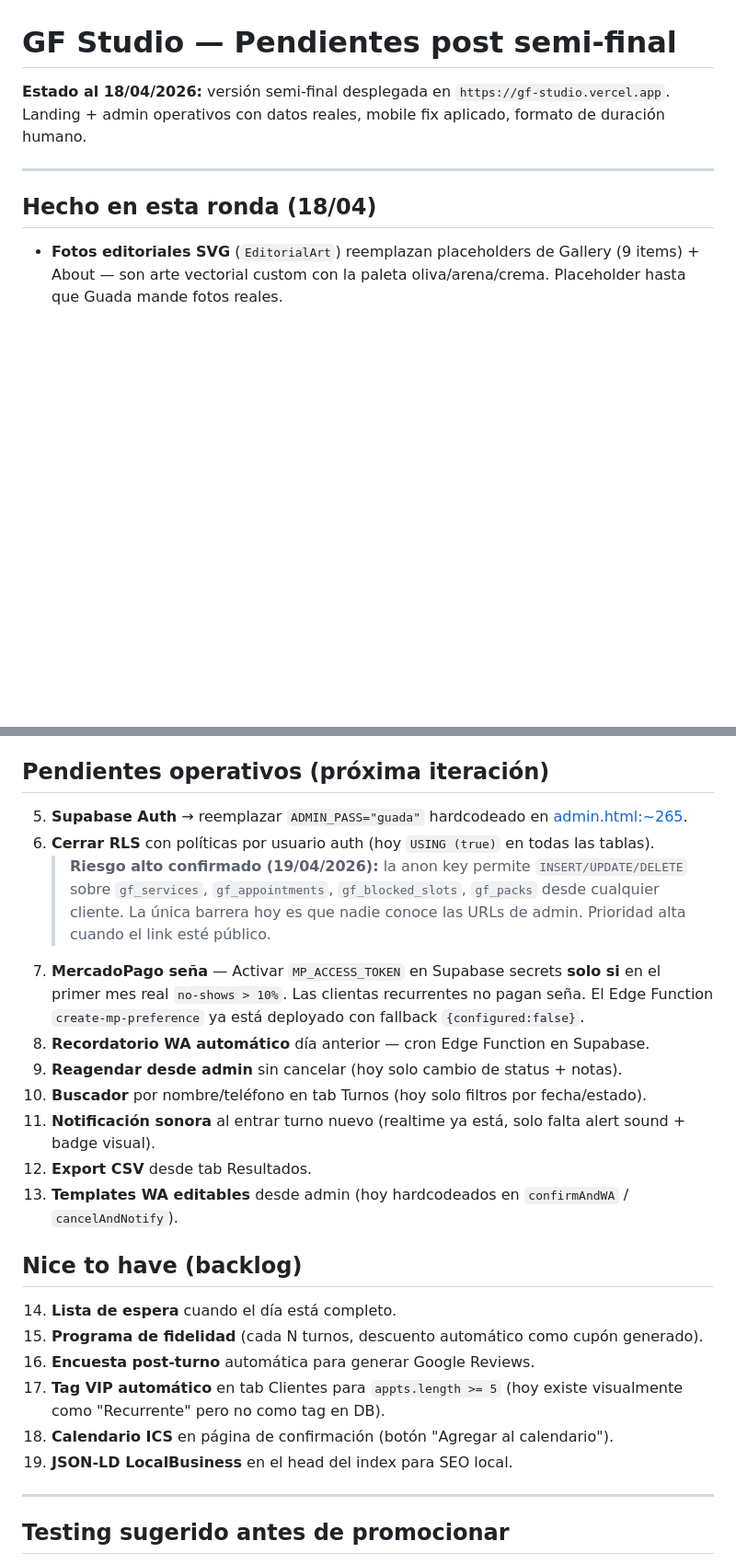
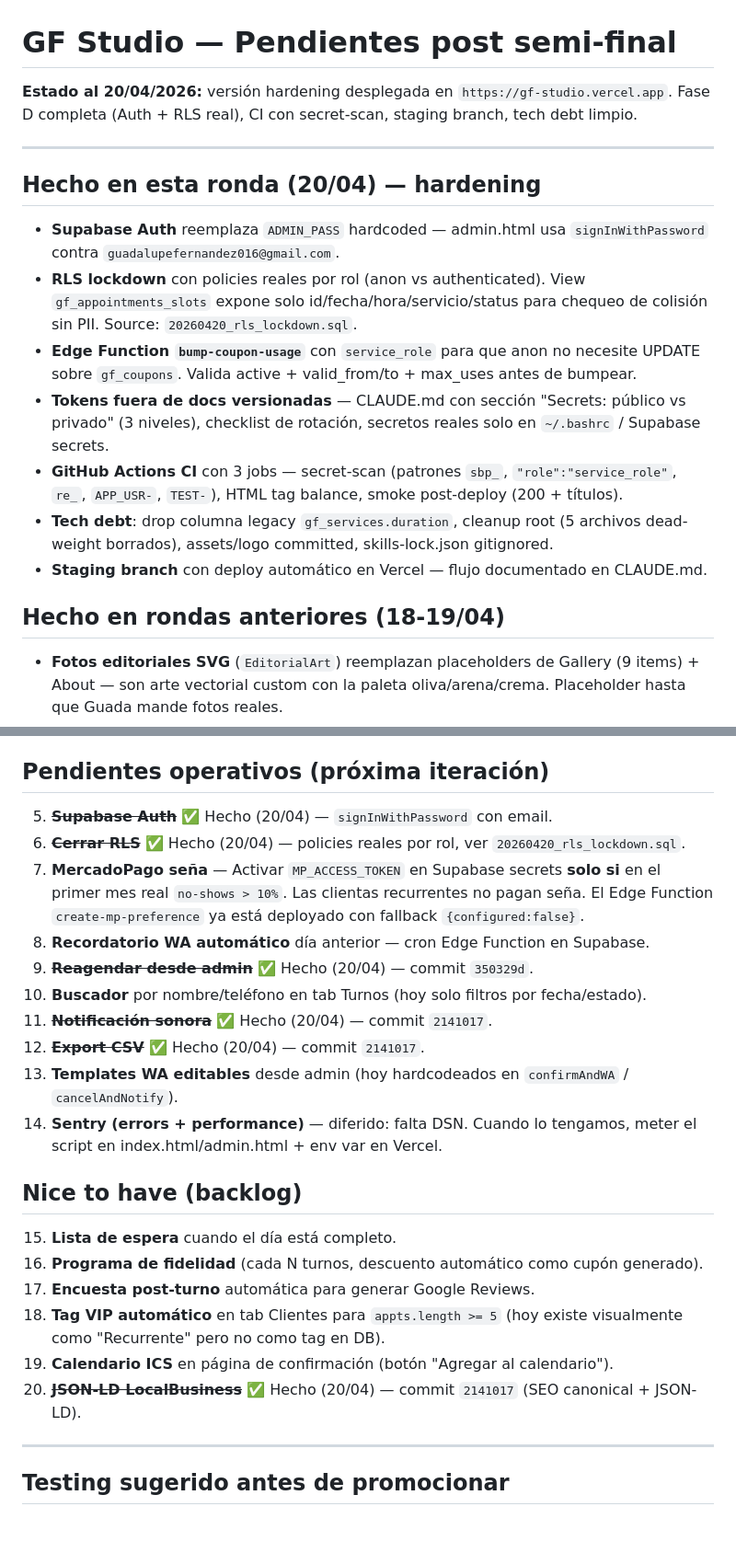
Before and after one commit to HenderseedsRepositorio/GFStudio, a Markdown page: PENDIENTES.md, 2 parts joined by grey strips. Shown at 92% size. Drawn GitHub-style; blank space fills up the shorter version.

Commit message:
docs(pendientes): marcar Fase D hardening como done + Sentry deferido
Completados en esta ronda (20/04): Supabase Auth, RLS lockdown, Edge Function coupon bump, secrets docs, CI workflow, duration unification, root cleanup, staging branch. Sentry queda como pendiente 14 (falta DSN).

Co-Authored-By: Claude Opus 4.7 <noreply@anthropic.com>

```diff
--- a/PENDIENTES.md
+++ b/PENDIENTES.md
@@ -1,11 +1,21 @@
 # GF Studio — Pendientes post semi-final
 
-**Estado al 18/04/2026:** versión semi-final desplegada en `https://gf-studio.vercel.app`.
-Landing + admin operativos con datos reales, mobile fix aplicado, formato de duración humano.
+**Estado al 20/04/2026:** versión hardening desplegada en `https://gf-studio.vercel.app`.
+Fase D completa (Auth + RLS real), CI con secret-scan, staging branch, tech debt limpio.
 
 ---
 
-## Hecho en esta ronda (18/04)
+## Hecho en esta ronda (20/04) — hardening
+
+- **Supabase Auth** reemplaza `ADMIN_PASS` hardcoded — admin.html usa `signInWithPassword` contra `guadalupefernandez016@gmail.com`.
+- **RLS lockdown** con policies reales por rol (anon vs authenticated). View `gf_appointments_slots` expone solo id/fecha/hora/servicio/status para chequeo de colisión sin PII. Source: `20260420_rls_lockdown.sql`.
+- **Edge Function `bump-coupon-usage`** con `service_role` para que anon no necesite UPDATE sobre `gf_coupons`. Valida active + valid_from/to + max_uses antes de bumpear.
+- **Tokens fuera de docs versionadas** — CLAUDE.md con sección "Secrets: público vs privado" (3 niveles), checklist de rotación, secretos reales solo en `~/.bashrc` / Supabase secrets.
+- **GitHub Actions CI** con 3 jobs — secret-scan (patrones `sbp_`, `"role":"service_role"`, `re_`, `APP_USR-`, `TEST-`), HTML tag balance, smoke post-deploy (200 + títulos).
+- **Tech debt**: drop columna legacy `gf_services.duration`, cleanup root (5 archivos dead-weight borrados), assets/logo committed, skills-lock.json gitignored.
+- **Staging branch** con deploy automático en Vercel — flujo documentado en CLAUDE.md.
+
+## Hecho en rondas anteriores (18-19/04)
 
 - **Fotos editoriales SVG** (`EditorialArt`) reemplazan placeholders de Gallery (9 items) + About — son arte vectorial custom con la paleta oliva/arena/crema. Placeholder hasta que Guada mande fotos reales.
 - **Alertas de clientas dormidas** en tab Clientes: banner con cantidad de dormidas (31–90 días) e inactivas (>90 días), filtro "Dormidas", botón WA del drawer con mensaje contextual según tag (Dormida / Inactiva / Nueva / Recurrente).
@@ -27,25 +37,25 @@ Commits: `32433f2` + `f1aaea6` en `main`.
 
 ## Pendientes operativos (próxima iteración)
 
-5. **Supabase Auth** → reemplazar `ADMIN_PASS="guada"` hardcodeado en [admin.html:~265](admin.html).
-6. **Cerrar RLS** con políticas por usuario auth (hoy `USING (true)` en todas las tablas).
-   > **Riesgo alto confirmado (19/04/2026):** la anon key permite `INSERT/UPDATE/DELETE` sobre `gf_services`, `gf_appointments`, `gf_blocked_slots`, `gf_packs` desde cualquier cliente. La única barrera hoy es que nadie conoce las URLs de admin. Prioridad alta cuando el link esté público.
+5. ~~**Supabase Auth**~~ ✅ Hecho (20/04) — `signInWithPassword` con email.
+6. ~~**Cerrar RLS**~~ ✅ Hecho (20/04) — policies reales por rol, ver `20260420_rls_lockdown.sql`.
 7. **MercadoPago seña** — Activar `MP_ACCESS_TOKEN` en Supabase secrets **solo si** en el primer mes real `no-shows > 10%`. Las clientas recurrentes no pagan seña. El Edge Function `create-mp-preference` ya está deployado con fallback `{configured:false}`.
 8. **Recordatorio WA automático** día anterior — cron Edge Function en Supabase.
-9. **Reagendar desde admin** sin cancelar (hoy solo cambio de status + notas).
+9. ~~**Reagendar desde admin**~~ ✅ Hecho (20/04) — commit `350329d`.
 10. **Buscador** por nombre/teléfono en tab Turnos (hoy solo filtros por fecha/estado).
-11. **Notificación sonora** al entrar turno nuevo (realtime ya está, solo falta alert sound + badge visual).
-12. **Export CSV** desde tab Resultados.
+11. ~~**Notificación sonora**~~ ✅ Hecho (20/04) — commit `2141017`.
+12. ~~**Export CSV**~~ ✅ Hecho (20/04) — commit `2141017`.
 13. **Templates WA editables** desde admin (hoy hardcodeados en `confirmAndWA` / `cancelAndNotify`).
+14. **Sentry (errors + performance)** — diferido: falta DSN. Cuando lo tengamos, meter el script en index.html/admin.html + env var en Vercel.
 
 ## Nice to have (backlog)
 
-14. **Lista de espera** cuando el día está completo.
-15. **Programa de fidelidad** (cada N turnos, descuento automático como cupón generado).
-16. **Encuesta post-turno** automática para generar Google Reviews.
-17. **Tag VIP automático** en tab Clientes para `appts.length >= 5` (hoy existe visualmente como "Recurrente" pero no como tag en DB).
-18. **Calendario ICS** en página de confirmación (botón "Agregar al calendario").
-19. **JSON-LD LocalBusiness** en el head del index para SEO local.
+15. **Lista de espera** cuando el día está completo.
+16. **Programa de fidelidad** (cada N turnos, descuento automático como cupón generado).
+17. **Encuesta post-turno** automática para generar Google Reviews.
+18. **Tag VIP automático** en tab Clientes para `appts.length >= 5` (hoy existe visualmente como "Recurrente" pero no como tag en DB).
+19. **Calendario ICS** en página de confirmación (botón "Agregar al calendario").
+20. ~~**JSON-LD LocalBusiness**~~ ✅ Hecho (20/04) — commit `2141017` (SEO canonical + JSON-LD).
 
 ---
 
```
